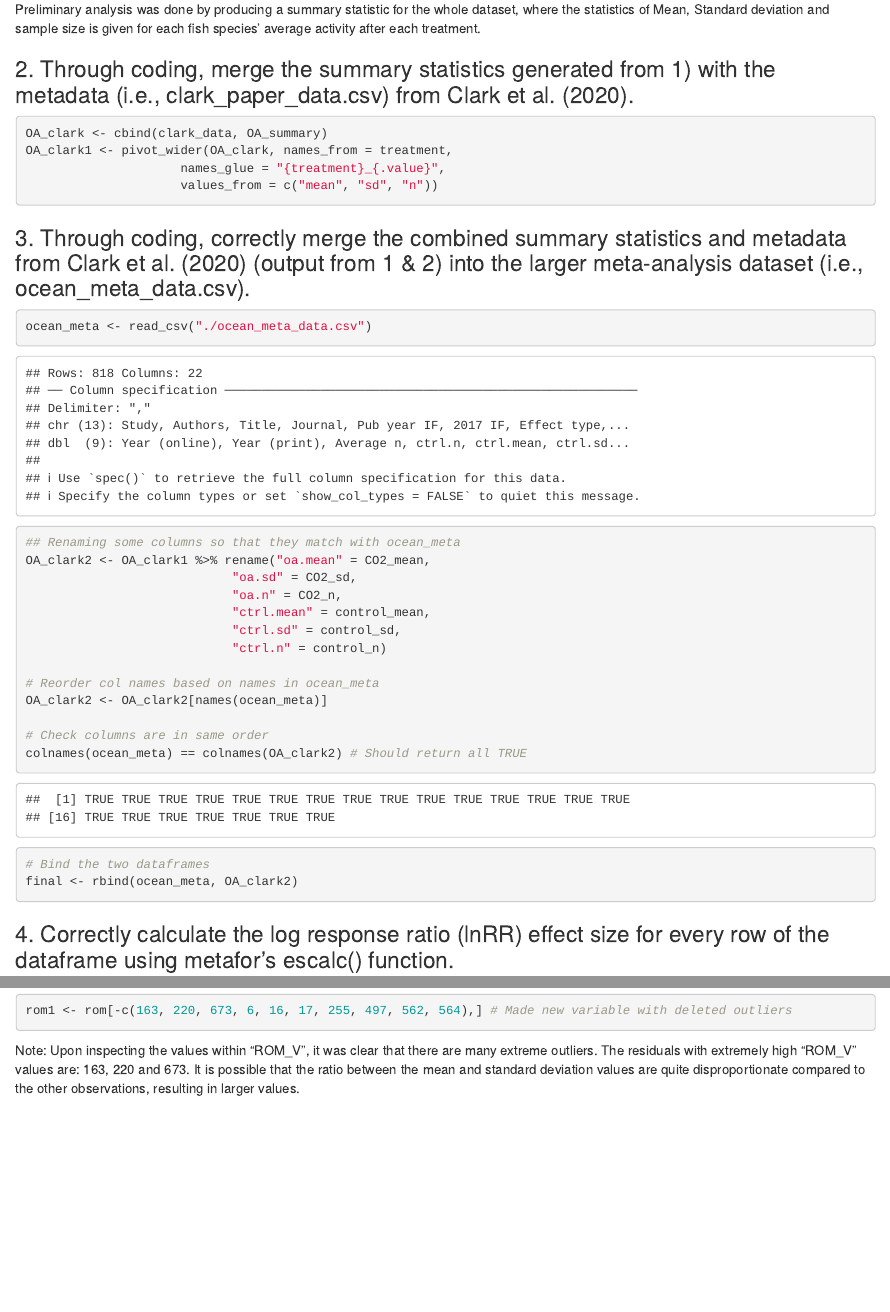
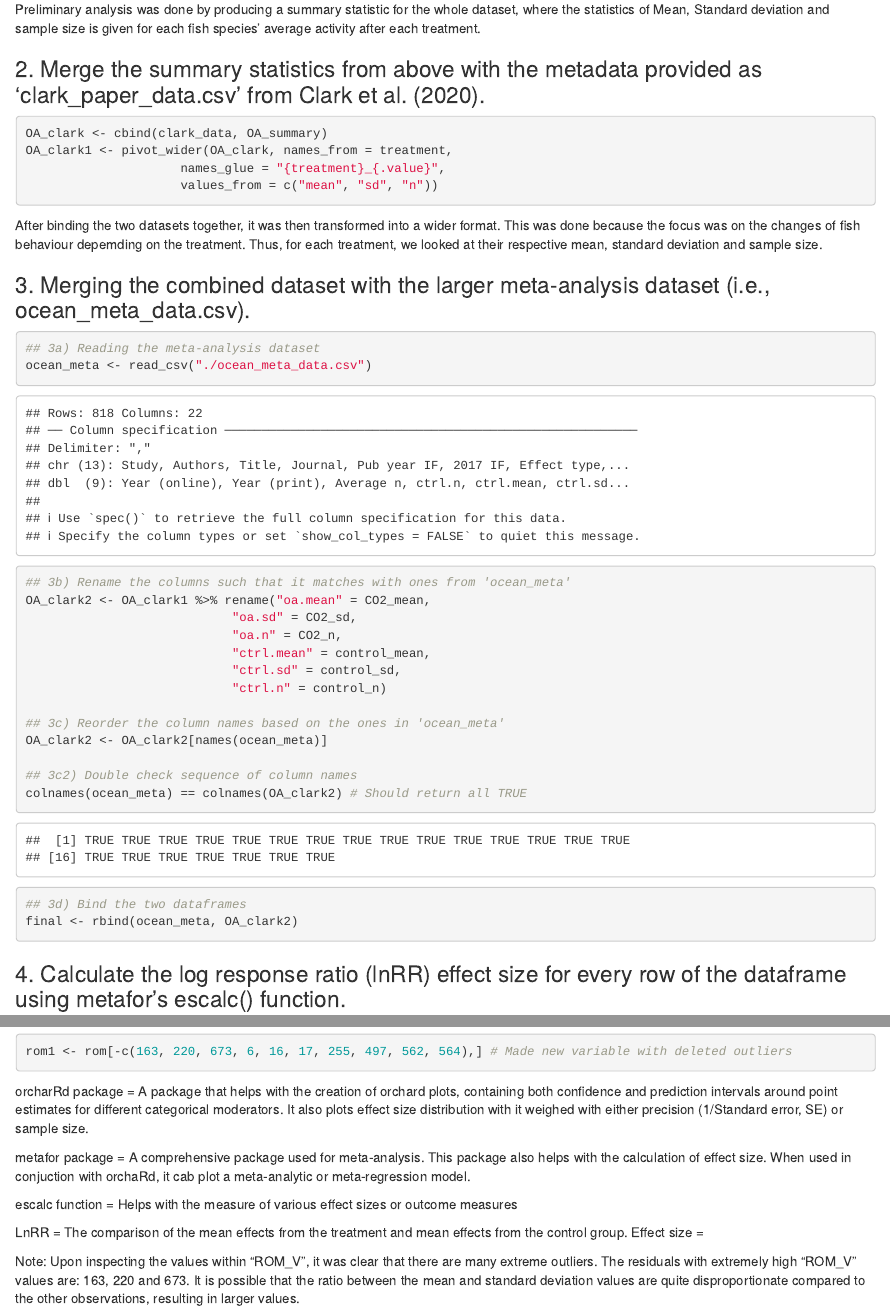
Before and after one commit to DeniseTsoi1411/Ocean-Acidification-Meta-analysis-project, an R Markdown document (data/Assignment2/ocean_acidification.Rmd): the page in a window 1100 px wide, from 1160 px down, and a second part further down, joined at a grey line. Rendered offline with R 4.5, knitr and Pandoc, with nearby package versions; some code elsewhere in the file could not run offline.

Commit message:
Update ocean_acidification.Rmd

````diff
--- a/data/Assignment2/ocean_acidification.Rmd
+++ b/data/Assignment2/ocean_acidification.Rmd
@@ -23,19 +23,21 @@ OA_summary <- OA_data %>% group_by(species, treatment) %>%
 ```
 Preliminary analysis was done by producing a summary statistic for the whole dataset, where the statistics of Mean, Standard deviation and sample size is given for each fish species' average activity after each treatment.
 
-### 2. Through coding, merge the summary statistics generated from 1) with the metadata (i.e., clark_paper_data.csv) from Clark et al. (2020).
+### 2. Merge the summary statistics from above with the metadata provided as 'clark_paper_data.csv' from Clark et al. (2020).
 ```{r}
 OA_clark <- cbind(clark_data, OA_summary)
 OA_clark1 <- pivot_wider(OA_clark, names_from = treatment,
                      names_glue = "{treatment}_{.value}",
                      values_from = c("mean", "sd", "n"))
 ```
+After binding the two datasets together, it was then transformed into a wider format. This was done because the focus was on the changes of fish behaviour depemding on the treatment. Thus, for each treatment, we looked at their respective mean, standard deviation and sample size.
 
-### 3. Through coding, correctly merge the combined summary statistics and metadata from Clark et al. (2020) (output from 1 & 2) into the larger meta-analysis dataset (i.e., ocean_meta_data.csv).
+### 3. Merging the combined dataset with the larger meta-analysis dataset (i.e., ocean_meta_data.csv).
 ```{r}
+## 3a) Reading the meta-analysis dataset
 ocean_meta <- read_csv("./ocean_meta_data.csv")
 
-## Renaming some columns so that they match with ocean_meta
+## 3b) Rename the columns such that it matches with ones from 'ocean_meta'
 OA_clark2 <- OA_clark1 %>% rename("oa.mean" = CO2_mean,
                             "oa.sd" = CO2_sd,
                             "oa.n" = CO2_n,
@@ -43,17 +45,17 @@ OA_clark2 <- OA_clark1 %>% rename("oa.mean" = CO2_mean,
                             "ctrl.sd" = control_sd,
                             "ctrl.n" = control_n)
 
-# Reorder col names based on names in ocean_meta
+## 3c) Reorder the column names based on the ones in 'ocean_meta'
 OA_clark2 <- OA_clark2[names(ocean_meta)]
 
-# Check columns are in same order
+## 3c2) Double check sequence of column names
 colnames(ocean_meta) == colnames(OA_clark2) # Should return all TRUE
 
-# Bind the two dataframes
+## 3d) Bind the two dataframes
 final <- rbind(ocean_meta, OA_clark2)
 ```
 
-### 4. Correctly calculate the log response ratio (lnRR) effect size for every row of the dataframe using metafor’s escalc() function.
+### 4. Calculate the log response ratio (lnRR) effect size for every row of the dataframe using metafor’s escalc() function.
 ```{r}
 library(orchaRd)
 library(metafor)
@@ -73,6 +75,16 @@ which(rom$ROM_V > 300) # To find unusually large ROM_V values
 which(rom$ROM_V < 0.0001) # To find unusually small ROM_V values
 rom1 <- rom[-c(163, 220, 673, 6, 16, 17, 255, 497, 562, 564),] # Made new variable with deleted outliers
 ```
+orcharRd package = A package that helps with the creation of orchard plots, containing both confidence and prediction intervals around point estimates for different categorical moderators. It also plots effect size distribution with it weighed with either precision (1/Standard error, SE) or sample size.
+
+metafor package = A comprehensive package used for meta-analysis. This package also helps with the calculation of effect size. When used in conjuction with orchaRd, it cab plot a meta-analytic or meta-regression model.
+
+escalc function = Helps with the measure of various effect sizes or outcome measures
+
+LnRR = The comparison of the mean effects from the treatment and mean effects from the control group.
+Effect size =
+
+
 Note: Upon inspecting the values within "ROM_V", it was clear that there are many extreme outliers. The residuals with extremely high "ROM_V" values are: 163, 220 and 673. It is possible that the ratio between the mean and standard deviation values are quite disproportionate compared to the other observations, resulting in larger values.
 
 Similarly, observations 6, 16, 17, 255, 497, 562 and 564 have "ROM_V" values in e-05. While assessing the relevant columns, it was found that the standard deviation values may be improperly labelled. Both "ctrl.sd" and "oa.sd" values ranges from 0.0001 to over 30,000. This is not characteristic to standard deviation because it explains the distance between a certain value with the mean. Thus, the standard deviation column is likely to be mislabeled, and should be representing standard error instead.
````
